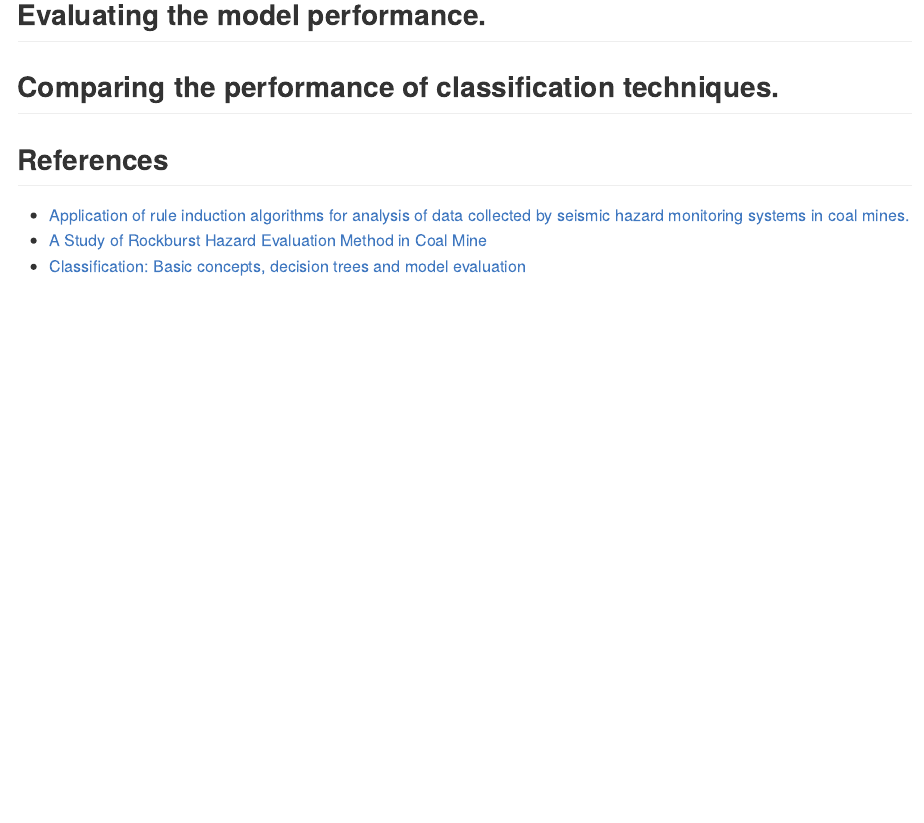
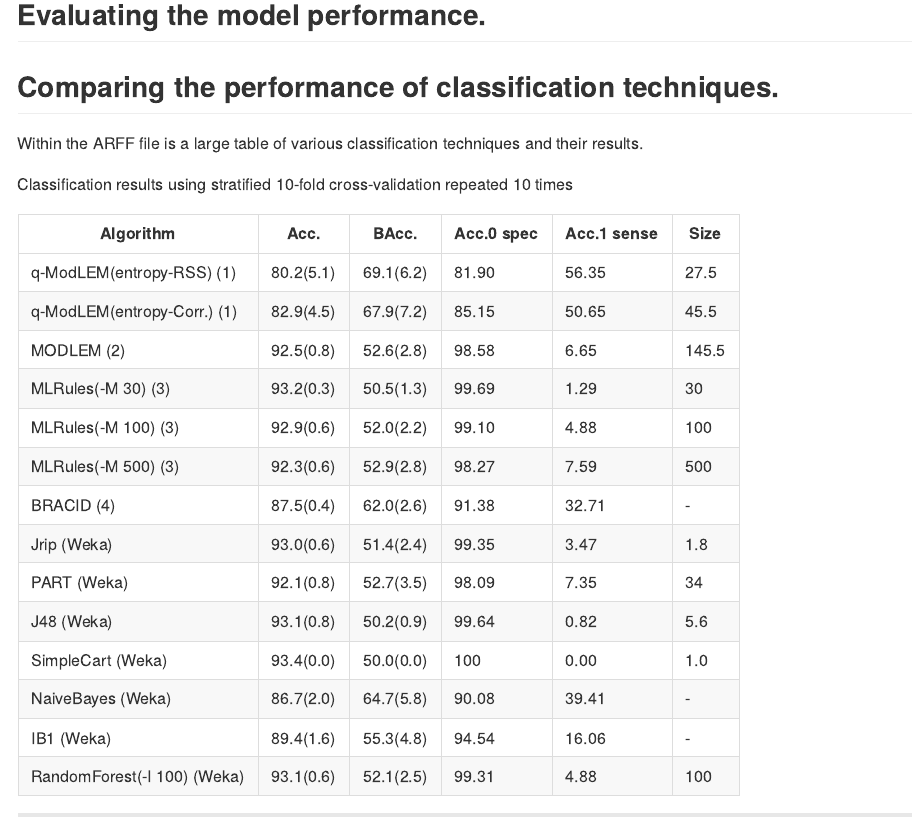
Before and after one commit to shravan-kuchkula/Seismic-Bumps, an R Markdown document (Seismic.Rmd): the page in a window 1100 px wide, from 6300 px down. Rendered offline with R 4.5, knitr and Pandoc, with nearby package versions; some code elsewhere in the file could not run offline.

Commit message:
added table at end.

```diff
--- a/Seismic.Rmd
+++ b/Seismic.Rmd
@@ -261,6 +261,29 @@ summary(seismic_model)
 
 ## Comparing the performance of classification techniques.
 
+Within the ARFF file is a large table of various classification techniques and their results.
+
+
+Classification results using stratified 10-fold cross-validation repeated 10 times
+
+ | Algorithm                   | Acc.      | BAcc.     | Acc.0 spec     | Acc.1  sense     | Size  |
+ ------------------------------|-----------|-----------|-------------|-------------|-----|
+ | q-ModLEM(entropy-RSS)   (1) | 80.2(5.1) | 69.1(6.2) | 81.90       | 56.35       | 27.5  |
+ | q-ModLEM(entropy-Corr.) (1) | 82.9(4.5) | 67.9(7.2) | 85.15       | 50.65       | 45.5  |
+ | MODLEM (2)                  | 92.5(0.8) | 52.6(2.8) | 98.58          | 6.65     | 145.5 |
+ | MLRules(-M 30)  (3)         | 93.2(0.3) | 50.5(1.3) | 99.69       | 1.29        | 30    |
+ | MLRules(-M 100) (3)         | 92.9(0.6) | 52.0(2.2) | 99.10       | 4.88        | 100   |
+ | MLRules(-M 500) (3)         | 92.3(0.6) | 52.9(2.8) | 98.27       | 7.59        | 500   |
+ | BRACID (4)                  | 87.5(0.4) | 62.0(2.6) | 91.38       | 32.71       | -     |
+ | Jrip (Weka)                 | 93.0(0.6) | 51.4(2.4) | 99.35       | 3.47        | 1.8   |
+ | PART (Weka)                 | 92.1(0.8) | 52.7(3.5) | 98.09       | 7.35        | 34    |
+ | J48 (Weka)                  | 93.1(0.8) | 50.2(0.9) | 99.64       | 0.82        | 5.6   |
+ | SimpleCart (Weka)           | 93.4(0.0) | 50.0(0.0) | 100         | 0.00        | 1.0   |
+ | NaiveBayes (Weka)           | 86.7(2.0) | 64.7(5.8) | 90.08       | 39.41       | -     |
+ | IB1 (Weka)                  | 89.4(1.6) | 55.3(4.8) | 94.54       | 16.06       | -     |
+ | RandomForest(-I 100) (Weka) | 93.1(0.6) | 52.1(2.5) | 99.31       | 4.88        | 100   |
+---------------------------------------------------------------------------------------------
+
 ## References
 
   * [Application of rule induction algorithms for analysis of data collected by seismic  hazard monitoring systems in coal mines.](https://actamont.tuke.sk/pdf/2013/n4/7sikora.pdf)
```
